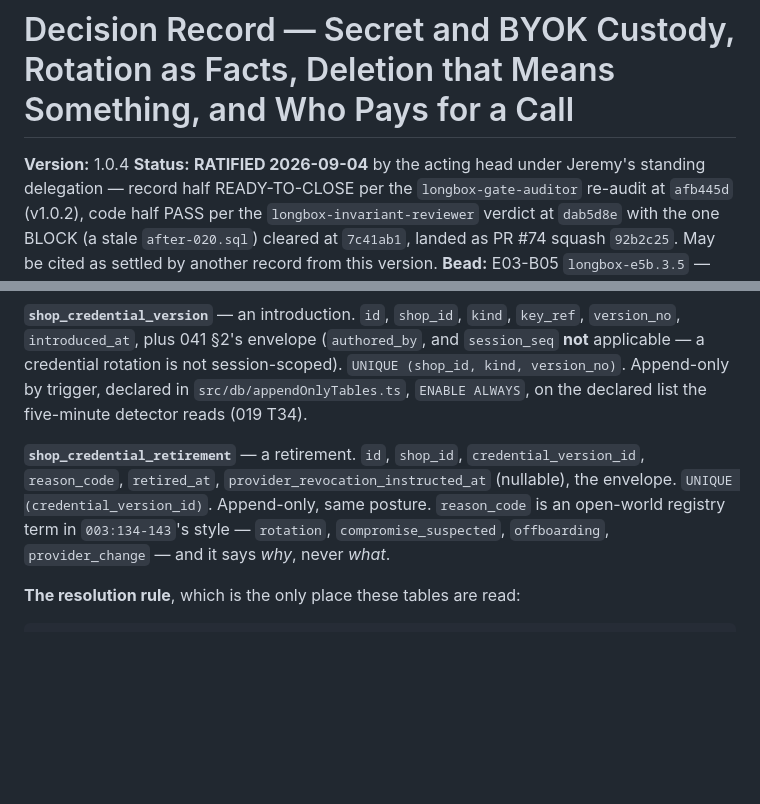
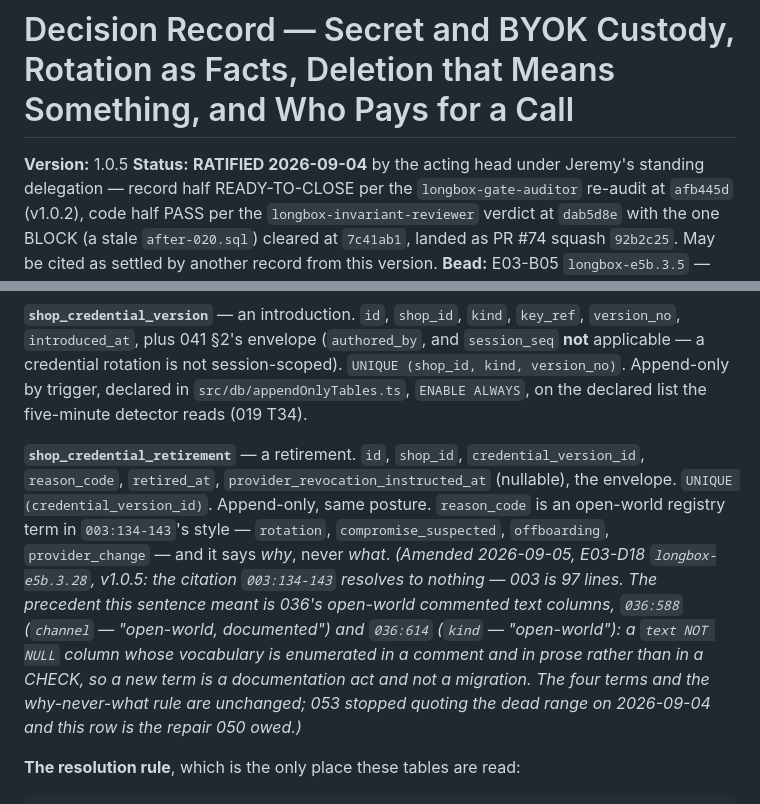
Before and after one commit to jeremylongshore/intent-longbox, a Markdown page: 000-docs/050-AT-DECR-longbox-secret-vaulting-byok-rotation-deletion-and-spend-ownership-2026-09-04.md, 2 parts joined by grey strips. Drawn GitHub-style; blank space fills up the shorter version.

Commit message:
docs(security): repair the dead 003 citation in 050 §4 by amendment (E03-D18)
What: 050 → v1.0.5 with an amendment sentence appended to §4's reason_code
rule and a change-log row; 000-INDEX 1.34.4, 016 1.21.4, 006 1.74.1 (row).

Why: RATIFIED 050 §4 cited 003:134-143 for the open-world-registry idiom; 003
is 97 lines, so the citation resolved to nothing (found by the 053 gate
re-audit). The real precedent is 036's commented open-world text columns at
036:588 and 036:614. Chose an appended amendment over editing the sentence
because 050 is ratified: originals stay verbatim. The bead's 016/055 item
was already fixed by E13-D01.

How verified: python asserts on unique anchors; each register one patch above
main; gate audit dispatched as close evidence before bd-sync close.

- Jeremy Longshore
intentsolutions.io
Claude-Session: https://claude.ai/code/session_013R6D3A7AsFNy7CyXaBGwCt

```diff
--- a/000-docs/050-AT-DECR-longbox-secret-vaulting-byok-rotation-deletion-and-spend-ownership-2026-09-04.md
+++ b/000-docs/050-AT-DECR-longbox-secret-vaulting-byok-rotation-deletion-and-spend-ownership-2026-09-04.md
@@ -1,6 +1,6 @@
 # Decision Record — Secret and BYOK Custody, Rotation as Facts, Deletion that Means Something, and Who Pays for a Call
 
-**Version:** 1.0.4
+**Version:** 1.0.5
 **Status:** **RATIFIED 2026-09-04** by the acting head under Jeremy's standing delegation — record half READY-TO-CLOSE per the `longbox-gate-auditor` re-audit at `afb445d` (v1.0.2), code half PASS per the `longbox-invariant-reviewer` verdict at `dab5d8e` with the one BLOCK (a stale `after-020.sql`) cleared at `7c41ab1`, landed as PR #74 squash `92b2c25`. May be cited as settled by another record from this version.
 **Bead:** E03-B05 `longbox-e5b.3.5` — *Build secret, BYOK and service-account vaulting, rotation, deletion and spend ownership* (epic LBOX-E03 `longbox-e5b.3`, gate G2) — see 000-docs/014 §8 row E03-B05 (`014:397`)
 **Filed:** 2026-09-04 · **Author:** `longbox-security-tenancy-builder` · **Owner:** parent session (acting head of board) · **Ratifier:** the two-lens cannon in §2, then §14
@@ -160,7 +161,7 @@ The tables, stated as shapes rather than as SQL (the SQL is the code half's, §1
 
 **`shop_credential_version`** — an introduction. `id`, `shop_id`, `kind`, `key_ref`, `version_no`, `introduced_at`, plus 041 §2's envelope (`authored_by`, and `session_seq` **not** applicable — a credential rotation is not session-scoped). `UNIQUE (shop_id, kind, version_no)`. Append-only by trigger, declared in `src/db/appendOnlyTables.ts`, `ENABLE ALWAYS`, on the declared list the five-minute detector reads (019 T34).
 
-**`shop_credential_retirement`** — a retirement. `id`, `shop_id`, `credential_version_id`, `reason_code`, `retired_at`, `provider_revocation_instructed_at` (nullable), the envelope. `UNIQUE (credential_version_id)`. Append-only, same posture. `reason_code` is an open-world registry term in `003:134-143`'s style — `rotation`, `compromise_suspected`, `offboarding`, `provider_change` — and it says *why*, never *what*.
+**`shop_credential_retirement`** — a retirement. `id`, `shop_id`, `credential_version_id`, `reason_code`, `retired_at`, `provider_revocation_instructed_at` (nullable), the envelope. `UNIQUE (credential_version_id)`. Append-only, same posture. `reason_code` is an open-world registry term in `003:134-143`'s style — `rotation`, `compromise_suspected`, `offboarding`, `provider_change` — and it says *why*, never *what*. *(Amended 2026-09-05, E03-D18 `longbox-e5b.3.28`, v1.0.5: the citation `003:134-143` resolves to nothing — 003 is 97 lines. The precedent this sentence meant is 036's open-world commented text columns, `036:588` (`channel` — "open-world, documented") and `036:614` (`kind` — "open-world"): a `text NOT NULL` column whose vocabulary is enumerated in a comment and in prose rather than in a CHECK, so a new term is a documentation act and not a migration. The four terms and the *why-never-what* rule are unchanged; 053 stopped quoting the dead range on 2026-09-04 and this row is the repair 050 owed.)*
 
 **The resolution rule**, which is the only place these tables are read:
 
```
Also changed, not shown: other parts of 000-docs/050-AT-DECR-longbox-secret-vaulting-byok-rotation-deletion-and-spend-ownership-2026-09-04.md (+1 -0 lines).
